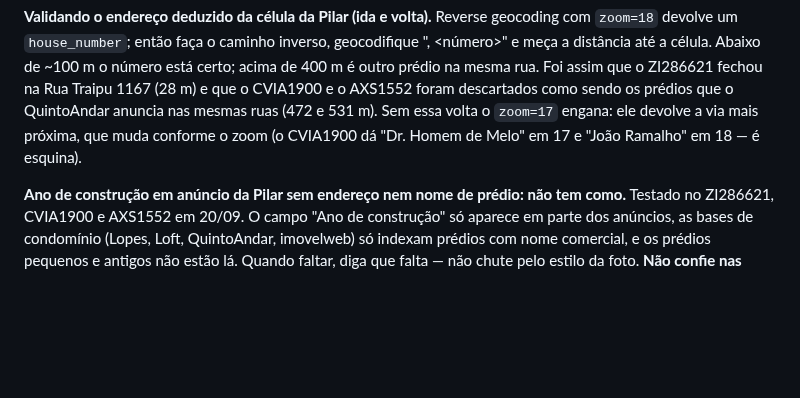
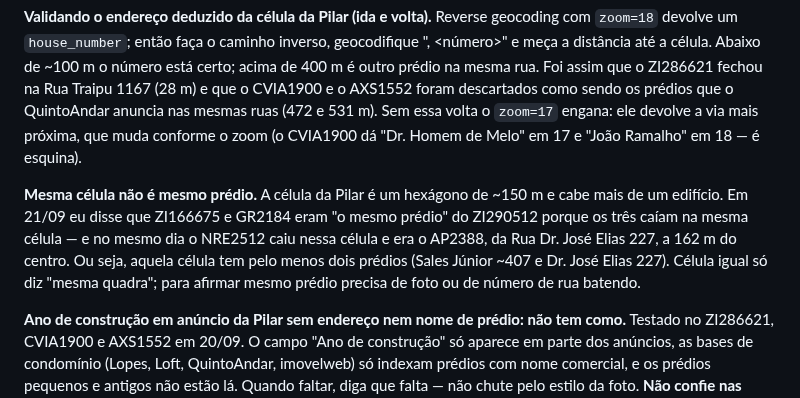
Before and after one commit to aagrjr/imoveis-2027, a Markdown page: CONTEXTO.md, the part around the change. Drawn GitHub-style; blank space fills up the shorter version.

Commit message:
CONTEXTO: mesma celula da Pilar nao e mesmo predio
Afirmei que ZI166675 e GR2184 eram o mesmo predio do ZI290512 por
cairem na mesma celula. No mesmo dia o NRE2512 caiu ali e era o AP2388,
da Dr. Jose Elias 227 -- a celula tem pelo menos dois predios.

Co-Authored-By: Claude Opus 5 <noreply@anthropic.com>

```diff
--- a/CONTEXTO.md
+++ b/CONTEXTO.md
@@ -227,6 +227,14 @@ e 531 m). Sem essa volta o `zoom=17` engana: ele devolve a via mais próxima, qu
 muda conforme o zoom (o CVIA1900 dá "Dr. Homem de Melo" em 17 e "João Ramalho"
 em 18 — é esquina).
 
+**Mesma célula não é mesmo prédio.** A célula da Pilar é um hexágono de ~150 m
+e cabe mais de um edifício. Em 21/09 eu disse que ZI166675 e GR2184 eram "o
+mesmo prédio" do ZI290512 porque os três caíam na mesma célula — e no mesmo dia
+o NRE2512 caiu nessa célula e era o AP2388, da Rua Dr. José Elias 227, a 162 m
+do centro. Ou seja, aquela célula tem pelo menos dois prédios (Sales Júnior ~407
+e Dr. José Elias 227). Célula igual só diz "mesma quadra"; para afirmar mesmo
+prédio precisa de foto ou de número de rua batendo.
+
 **Ano de construção em anúncio da Pilar sem endereço nem nome de prédio: não
 tem como.** Testado no ZI286621, CVIA1900 e AXS1552 em 20/09. O campo "Ano de
 construção" só aparece em parte dos anúncios, as bases de condomínio (Lopes,
```
